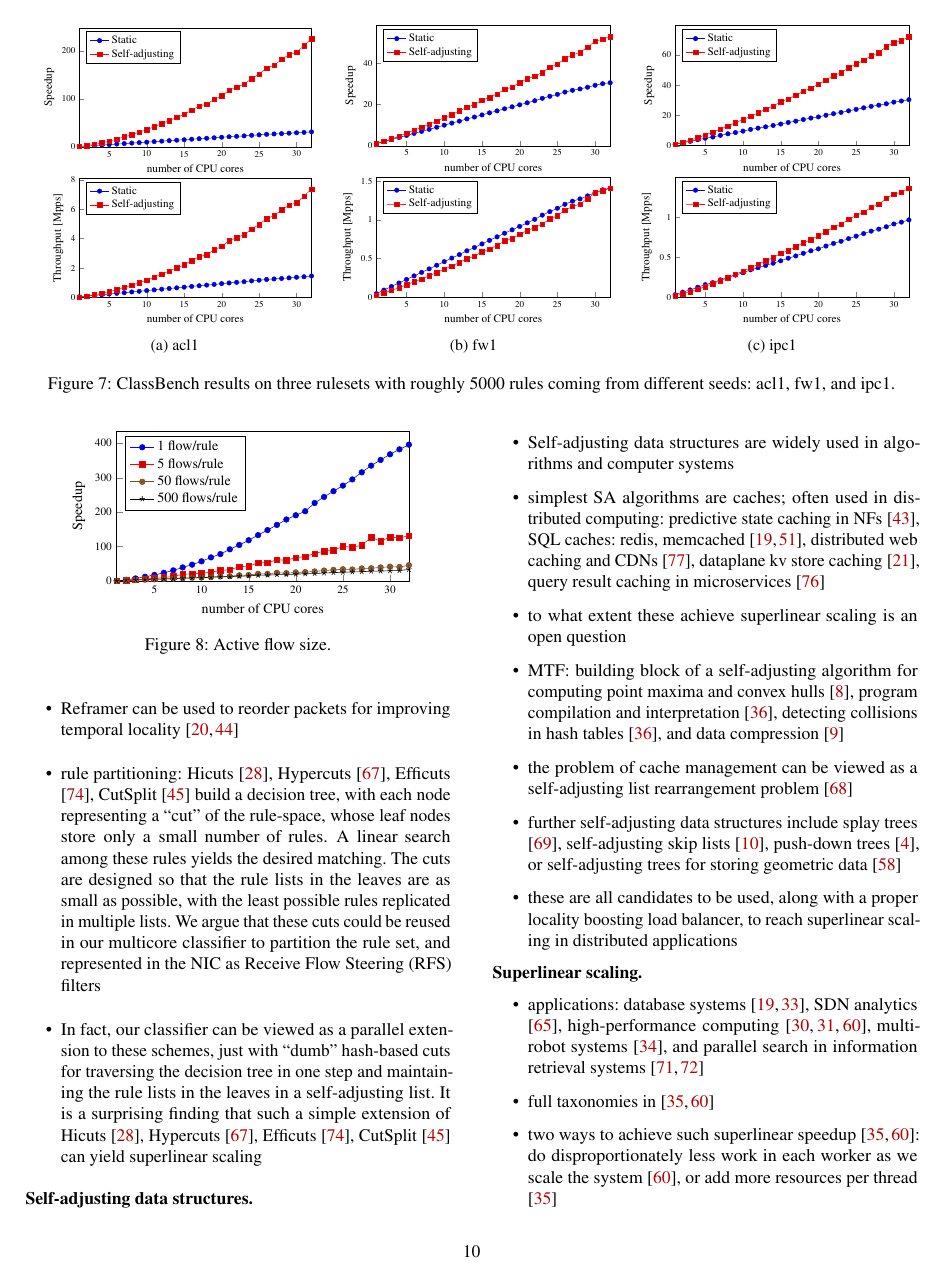
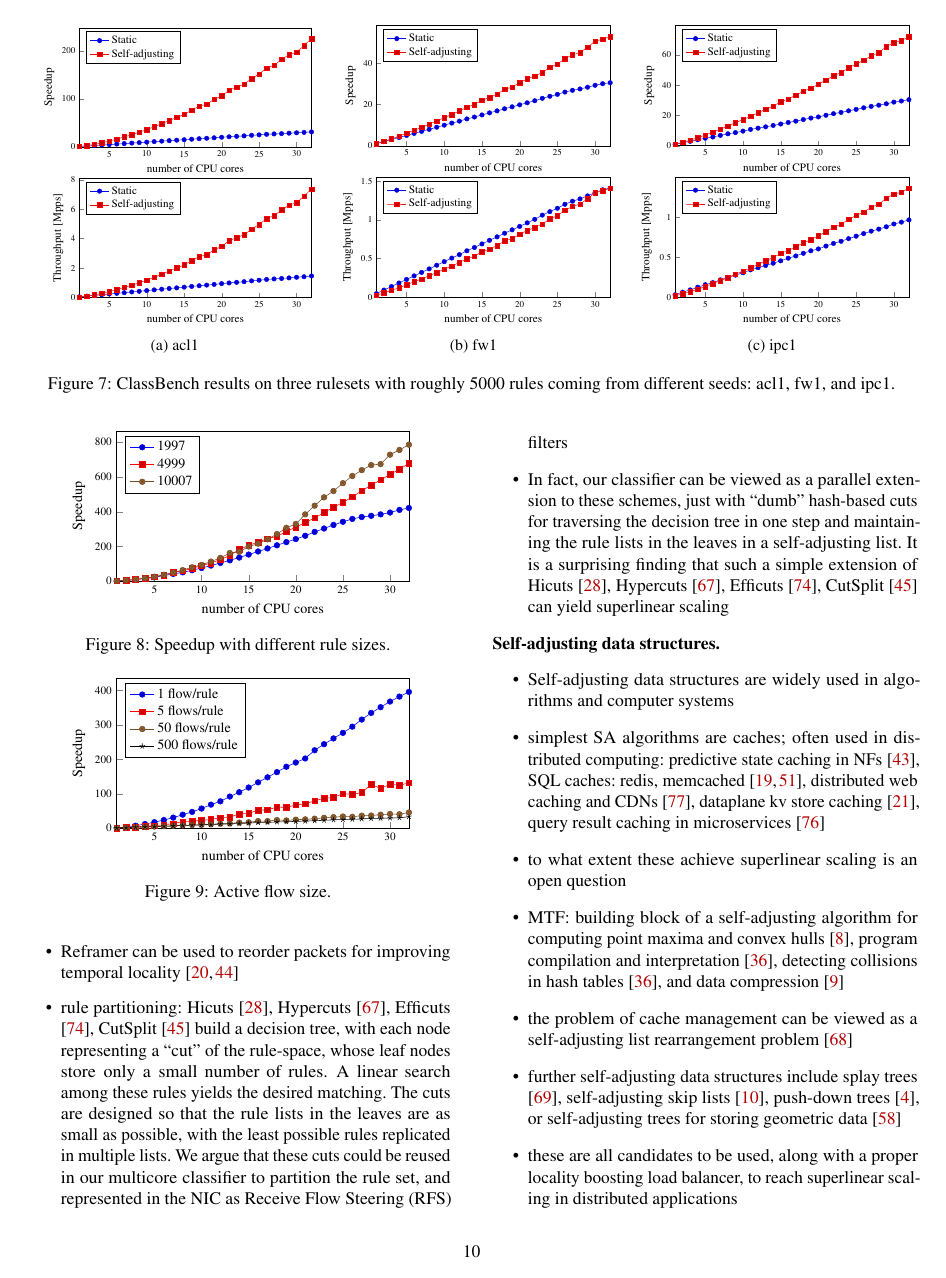
Before and after one commit to hsnlab/mrf, a LaTeX paper (mrf-paper/distributed_mrf.tex, which reads mrf-paper/case-study.tex, mrf-paper/fig/rule-size.tex): page 10 of 13. Compiled offline with pdfLaTeX; a LaTeX package or settings file that is missing is left out.

Commit message:
mrf-paper: Add 'rule size' fig sketch

```diff
--- a/mrf-paper/case-study.tex
+++ b/mrf-paper/case-study.tex
@@ -157,6 +157,15 @@ We conducted several experiments with the distributed self-adjusting packet clas
 \item takeaway: rule size does not matter
 \end{itemize}
 
+\begin{figure}
+  \centering
+  \resizebox{.85\columnwidth}{!}{
+    \input{fig/rule-size.tex}
+    }
+  \caption{Speedup with different rule sizes.}
+  \label{fig:rule-size}
+\end{figure}
+
 \noindent
 \textbf{Active flow size.} %
 \begin{itemize}
--- /dev/null
+++ b/mrf-paper/fig/rule-size.tex
@@ -0,0 +1,208 @@
+\input{fig/common.tex}
+
+\begin{tikzpicture}
+  \begin{axis}[SpeedupPlot]
+
+    \addplot coordinates {
+     (1, 1.00000)
+     (2, 3.95295)
+     (3, 8.92334)
+     (4, 14.46385)
+     (5, 21.54861)
+     (6, 31.60320)
+     (7, 41.12957)
+     (8, 50.19947)
+     (9, 62.42447)
+     (10, 75.20405)
+     (11, 89.14996)
+     (12, 104.37910)
+     (13, 119.63990)
+     (14, 135.54179)
+     (15, 152.84439)
+     (16, 170.62145)
+     (17, 188.02705)
+     (18, 206.09421)
+     (19, 224.53568)
+     (20, 242.09435)
+     (21, 261.02735)
+     (22, 283.27952)
+     (23, 302.95757)
+     (24, 323.22273)
+     (25, 341.55632)
+     (26, 358.29783)
+     (27, 369.12554)
+     (28, 376.03609)
+     (29, 384.30787)
+     (30, 394.90903)
+     (31, 410.13636)
+     (32, 421.21499)
+     (33, 417.77358)
+     (34, 412.84227)
+     (35, 411.28094)
+     (36, 416.44472)
+     (37, 378.12284)
+     (38, 409.36889)
+     (39, 405.14475)
+     (40, 405.59788)
+     (41, 409.67940)
+     (42, 419.91976)
+     (43, 425.23958)
+     (44, 423.57837)
+     (45, 426.08588)
+     (46, 422.50951)
+     (47, 425.82855)
+     (48, 424.13425)
+     (49, 424.06522)
+     (50, 425.31558)
+     (51, 425.05500)
+     (52, 423.83465)
+     (53, 423.60081)
+     (54, 419.90105)
+     (55, 418.55585)
+     (56, 413.35431)
+     (57, 417.40235)
+     (58, 417.75017)
+     (59, 417.00940)
+     (60, 416.22015)
+     (61, 416.50215)
+     (62, 418.20244)
+     (63, 422.64641)
+    };
+    \addlegendentry{1997}
+
+    \addplot coordinates {
+     (1, 1.00000)
+     (2, 4.05264)
+     (3, 9.15030)
+     (4, 15.96561)
+     (5, 24.80474)
+     (6, 34.34314)
+     (7, 49.33390)
+     (8, 58.57508)
+     (9, 73.22804)
+     (10, 89.05021)
+     (11, 104.10408)
+     (12, 123.56484)
+     (13, 147.64577)
+     (14, 181.78693)
+     (15, 205.48899)
+     (16, 224.80540)
+     (17, 244.77251)
+     (18, 257.70215)
+     (19, 286.05802)
+     (20, 310.46298)
+     (21, 337.48591)
+     (22, 363.81849)
+     (23, 395.29418)
+     (24, 424.94692)
+     (25, 453.33684)
+     (26, 485.48818)
+     (27, 520.00243)
+     (28, 553.12692)
+     (29, 582.64861)
+     (30, 614.52174)
+     (31, 644.49851)
+     (32, 678.03008)
+     (33, 682.84231)
+     (34, 700.69074)
+     (35, 719.41674)
+     (36, 731.14138)
+     (37, 741.68328)
+     (38, 756.32739)
+     (39, 769.92112)
+     (40, 794.13442)
+     (41, 810.53042)
+     (42, 824.67171)
+     (43, 847.09128)
+     (44, 835.86157)
+     (45, 844.48204)
+     (46, 846.74468)
+     (47, 861.32880)
+     (48, 859.15198)
+     (49, 867.92826)
+     (50, 860.93654)
+     (51, 871.99385)
+     (52, 874.04773)
+     (53, 864.74101)
+     (54, 878.46596)
+     (55, 872.64876)
+     (56, 884.06643)
+     (57, 906.55279)
+     (58, 920.26162)
+     (59, 934.98393)
+     (60, 884.32544)
+     (61, 971.44811)
+     (62, 991.51270)
+     (63, 1005.94749)
+   };
+    \addlegendentry{4999}
+
+    \addplot coordinates {
+     (1, 1.00000)
+     (2, 4.03001)
+     (3, 9.11404)
+     (4, 16.34207)
+     (5, 25.21433)
+     (6, 36.30401)
+     (7, 48.99240)
+     (8, 62.98751)
+     (9, 79.45352)
+     (10, 93.36512)
+     (11, 112.40743)
+     (12, 133.86550)
+     (13, 161.87073)
+     (14, 168.51244)
+     (15, 198.94454)
+     (16, 215.54795)
+     (17, 240.27260)
+     (18, 270.62833)
+     (19, 306.97158)
+     (20, 329.09305)
+     (21, 384.44318)
+     (22, 434.39370)
+     (23, 482.61550)
+     (24, 518.94320)
+     (25, 564.19911)
+     (26, 605.58748)
+     (27, 639.31087)
+     (28, 668.46241)
+     (29, 674.14551)
+     (30, 728.44121)
+     (31, 755.55375)
+     (32, 785.93100)
+     (33, 790.11100)
+     (34, 806.26242)
+     (35, 828.58456)
+     (36, 853.19989)
+     (37, 861.55702)
+     (38, 880.55055)
+     (39, 901.53135)
+     (40, 911.19900)
+     (41, 936.73643)
+     (42, 961.95934)
+     (43, 973.47168)
+     (44, 991.87322)
+     (45, 1010.76263)
+     (46, 1038.17350)
+     (47, 1054.96610)
+     (48, 1088.11901)
+     (49, 1089.27339)
+     (50, 1102.94533)
+     (51, 1133.88167)
+     (52, 1148.90173)
+     (53, 1160.22556)
+     (54, 1186.14237)
+     (55, 1200.43832)
+     (56, 1225.89162)
+     (57, 1239.41472)
+     (58, 1268.46348)
+     (59, 1292.77520)
+     (60, 1305.96162)
+     (61, 1309.26166)
+     (62, 1329.98301)
+     (63, 1374.24497)
+   };
+    \addlegendentry{10007}
+
+  \end{axis}
+\end{tikzpicture}
```
Also changed, not shown: mrf-paper/case-study.tex (2 more changed lines).
